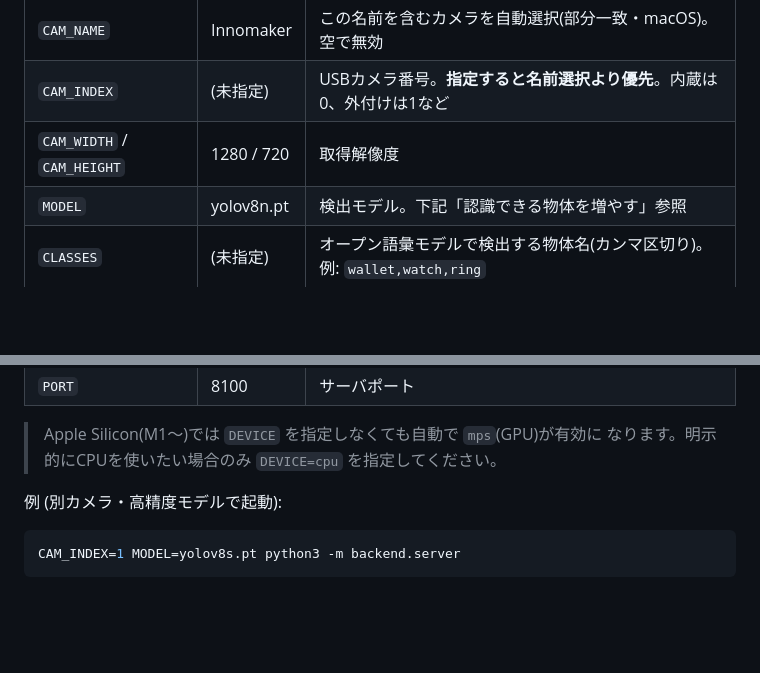
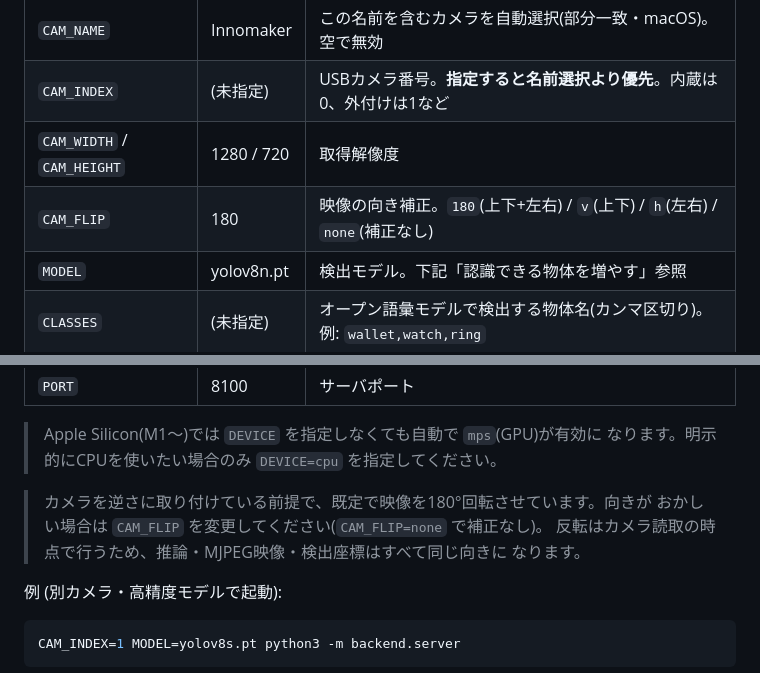
Before and after one commit to OMOCHInoHOSHI/XR_-Analyze, a Markdown page: README.md, 2 parts joined by grey strips. Drawn GitHub-style; blank space fills up the shorter version.

Commit message:
feat:README追記

```diff
--- a/README.md
+++ b/README.md
@@ -163,6 +163,7 @@ python3 -m backend.build_ja_dict
 | `CAM_NAME` | Innomaker | この名前を含むカメラを自動選択(部分一致・macOS)。空で無効 |
 | `CAM_INDEX` | (未指定) | USBカメラ番号。**指定すると名前選択より優先**。内蔵は0、外付けは1など |
 | `CAM_WIDTH` / `CAM_HEIGHT` | 1280 / 720 | 取得解像度 |
+| `CAM_FLIP` | 180 | 映像の向き補正。`180`(上下+左右) / `v`(上下) / `h`(左右) / `none`(補正なし) |
 | `MODEL` | yolov8n.pt | 検出モデル。下記「認識できる物体を増やす」参照 |
 | `CLASSES` | (未指定) | オープン語彙モデルで検出する物体名(カンマ区切り)。例: `wallet,watch,ring` |
 | `MAX_DET` | 15 | 一度に表示する検出数の上限(信頼度上位N件)。0以下で無制限 |
@@ -175,6 +176,11 @@ python3 -m backend.build_ja_dict
 
 > Apple Silicon(M1〜)では `DEVICE` を指定しなくても自動で `mps`(GPU)が有効に
 > なります。明示的にCPUを使いたい場合のみ `DEVICE=cpu` を指定してください。
+
+> カメラを逆さに取り付けている前提で、既定で映像を180°回転させています。向きが
+> おかしい場合は `CAM_FLIP` を変更してください(`CAM_FLIP=none` で補正なし)。
+> 反転はカメラ読取の時点で行うため、推論・MJPEG映像・検出座標はすべて同じ向きに
+> なります。
 
 例 (別カメラ・高精度モデルで起動):
 
```
